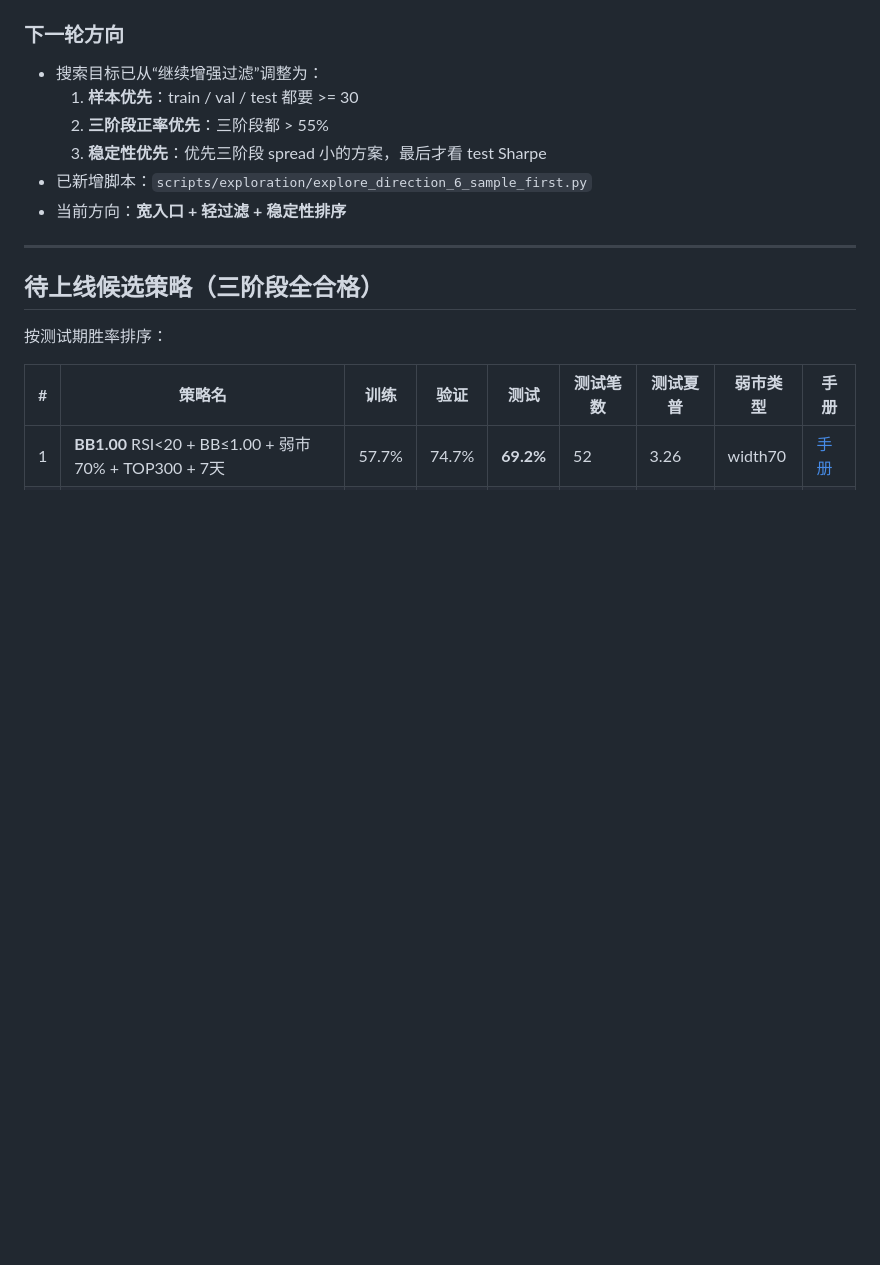
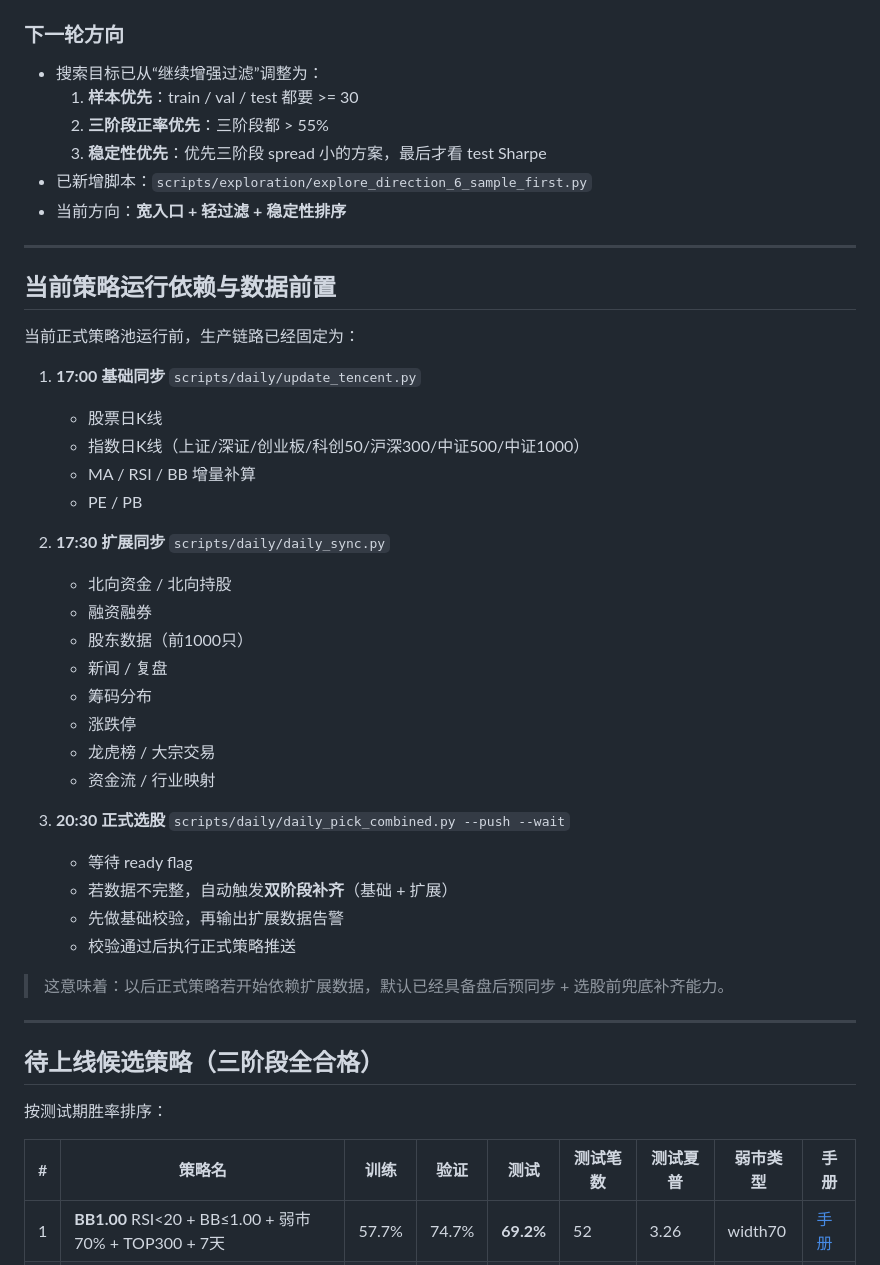
Before and after one commit to heqiang417/stock-monitor, a Markdown page: docs/strategy/STRATEGY_INDEX.md, the part around the change. Rendered like a GitHub page; blank space fills up the shorter version.

```diff
--- a/docs/strategy/STRATEGY_INDEX.md
+++ b/docs/strategy/STRATEGY_INDEX.md
@@ -44,6 +44,36 @@
   3. **稳定性优先**：优先三阶段 spread 小的方案，最后才看 test Sharpe
 - 已新增脚本：`scripts/exploration/explore_direction_6_sample_first.py`
 - 当前方向：**宽入口 + 轻过滤 + 稳定性排序**
+
+---
+
+## 当前策略运行依赖与数据前置
+
+当前正式策略池运行前，生产链路已经固定为：
+
+1. **17:00 基础同步** `scripts/daily/update_tencent.py`
+   - 股票日K线
+   - 指数日K线（上证/深证/创业板/科创50/沪深300/中证500/中证1000）
+   - MA / RSI / BB 增量补算
+   - PE / PB
+
+2. **17:30 扩展同步** `scripts/daily/daily_sync.py`
+   - 北向资金 / 北向持股
+   - 融资融券
+   - 股东数据（前1000只）
+   - 新闻 / 复盘
+   - 筹码分布
+   - 涨跌停
+   - 龙虎榜 / 大宗交易
+   - 资金流 / 行业映射
+
+3. **20:30 正式选股** `scripts/daily/daily_pick_combined.py --push --wait`
+   - 等待 ready flag
+   - 若数据不完整，自动触发**双阶段补齐**（基础 + 扩展）
+   - 先做基础校验，再输出扩展数据告警
+   - 校验通过后执行正式策略推送
+
+> 这意味着：以后正式策略若开始依赖扩展数据，默认已经具备盘后预同步 + 选股前兜底补齐能力。
 
 ---
 
```
Also changed, not shown: README.md (+8 -7 lines), scripts/README.md (+9 -3 lines).
